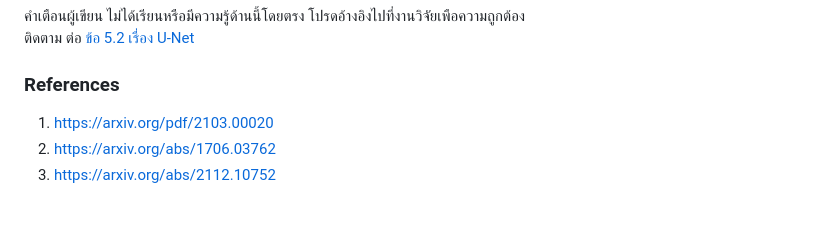
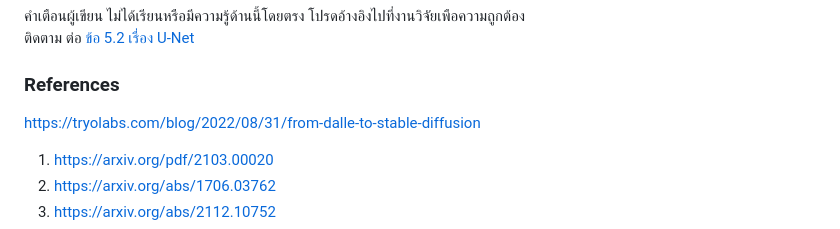
Before and after one commit to gordon123/lean2ComfyUI, a Markdown page: (Thai) #5.1 Basic CLIP.md, the part around the change. Drawn GitHub-style; blank space fills up the shorter version.

```diff
--- a/(Thai) #5.1 Basic CLIP.md
+++ b/(Thai) #5.1 Basic CLIP.md
@@ -222,6 +222,8 @@ Value (V) → ข้อมูลจริงที่ถูกใช้ <br>
 ติดตาม ต่อ [ข้อ 5.2 เรื่อง U-Net](https://github.com/gordon123/lean2ComfyUI/blob/main/(Thai)%20%235.2%20Basic%20U-Net.md)
 
 ### References
+https://tryolabs.com/blog/2022/08/31/from-dalle-to-stable-diffusion
+
 1. https://arxiv.org/pdf/2103.00020
 2. https://arxiv.org/abs/1706.03762
 3. https://arxiv.org/abs/2112.10752
```
